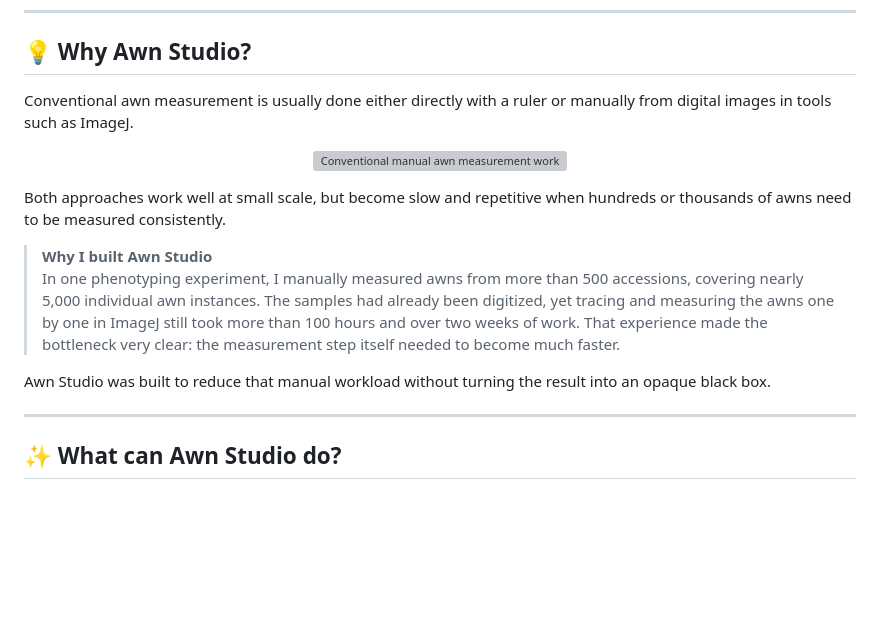
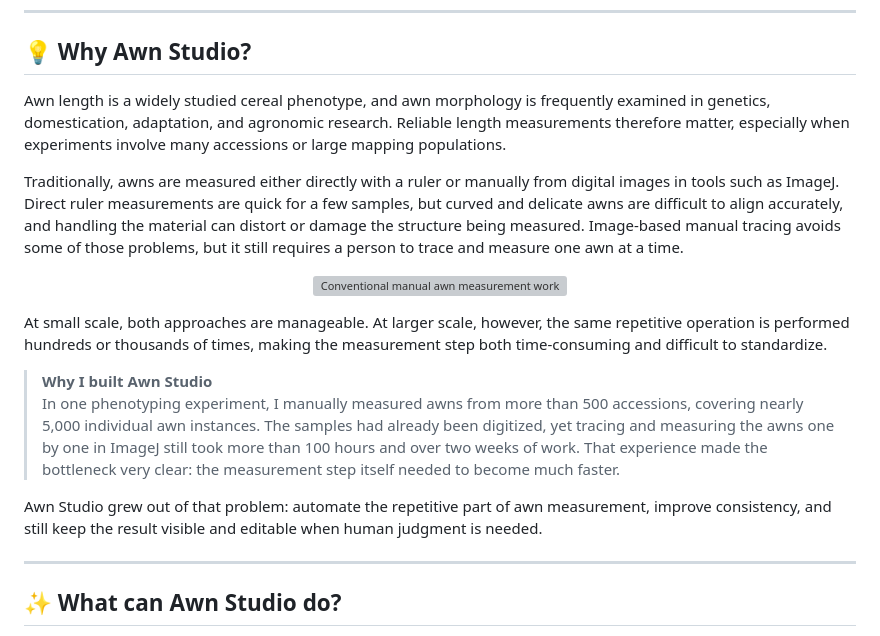
Before and after one commit to Ushiochanii/wheat-awn-phenotyping, a Markdown page: README.md, the part around the change. Rendered like a GitHub page; blank space fills up the shorter version; grey boxes are pictures that could not be loaded.

Commit message:
Expand-Why-Awn-Studio-background

```diff
--- a/README.md
+++ b/README.md
@@ -24,18 +24,20 @@ The resulting spikelet pages provide a consistent digital format for measurement
 
 ## 💡 Why Awn Studio?
 
-Conventional awn measurement is usually done either directly with a ruler or manually from digital images in tools such as ImageJ.
+Awn length is a widely studied cereal phenotype, and awn morphology is frequently examined in genetics, domestication, adaptation, and agronomic research. Reliable length measurements therefore matter, especially when experiments involve many accessions or large mapping populations.
+
+Traditionally, awns are measured either directly with a ruler or manually from digital images in tools such as ImageJ. Direct ruler measurements are quick for a few samples, but curved and delicate awns are difficult to align accurately, and handling the material can distort or damage the structure being measured. Image-based manual tracing avoids some of those problems, but it still requires a person to trace and measure one awn at a time.
 
 <p align="center">
   <img src="docs/assets/readme/why-awn-studio-cropped.png" alt="Conventional manual awn measurement workflows" width="920">
 </p>
 
-Both approaches work well at small scale, but become slow and repetitive when hundreds or thousands of awns need to be measured consistently.
+At small scale, both approaches are manageable. At larger scale, however, the same repetitive operation is performed hundreds or thousands of times, making the measurement step both time-consuming and difficult to standardize.
 
 > **Why I built Awn Studio**
 > In one phenotyping experiment, I manually measured awns from more than 500 accessions, covering nearly 5,000 individual awn instances. The samples had already been digitized, yet tracing and measuring the awns one by one in ImageJ still took more than 100 hours and over two weeks of work. That experience made the bottleneck very clear: the measurement step itself needed to become much faster.
 
-Awn Studio was built to reduce that manual workload without turning the result into an opaque black box.
+Awn Studio grew out of that problem: automate the repetitive part of awn measurement, improve consistency, and still keep the result visible and editable when human judgment is needed.
 
 ---
 
```
